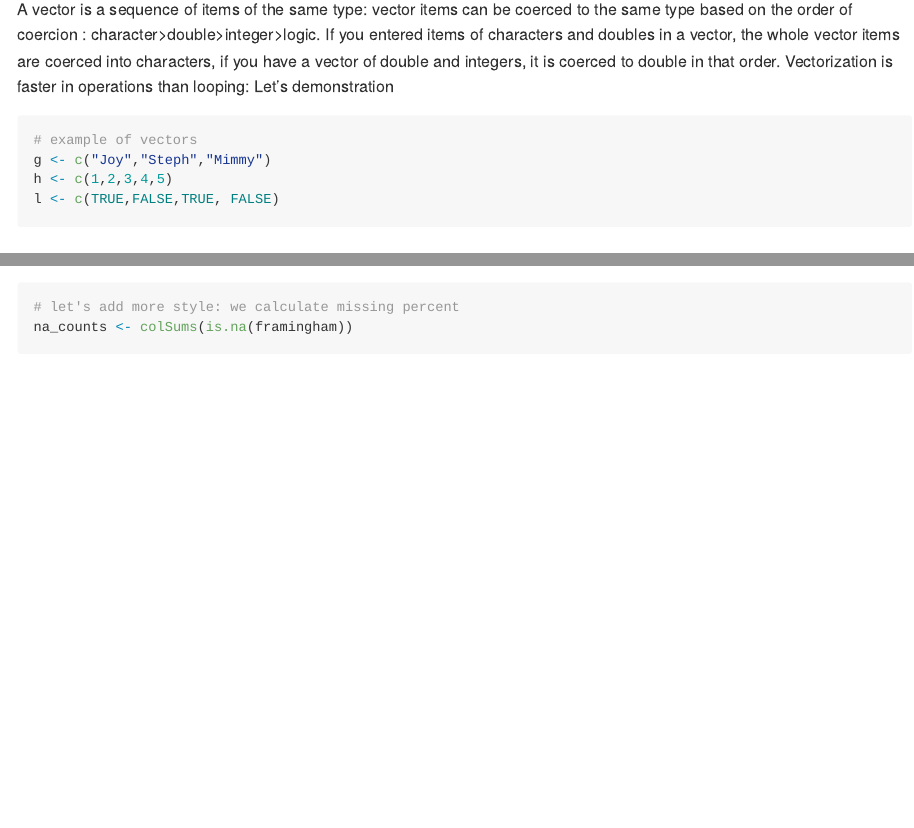
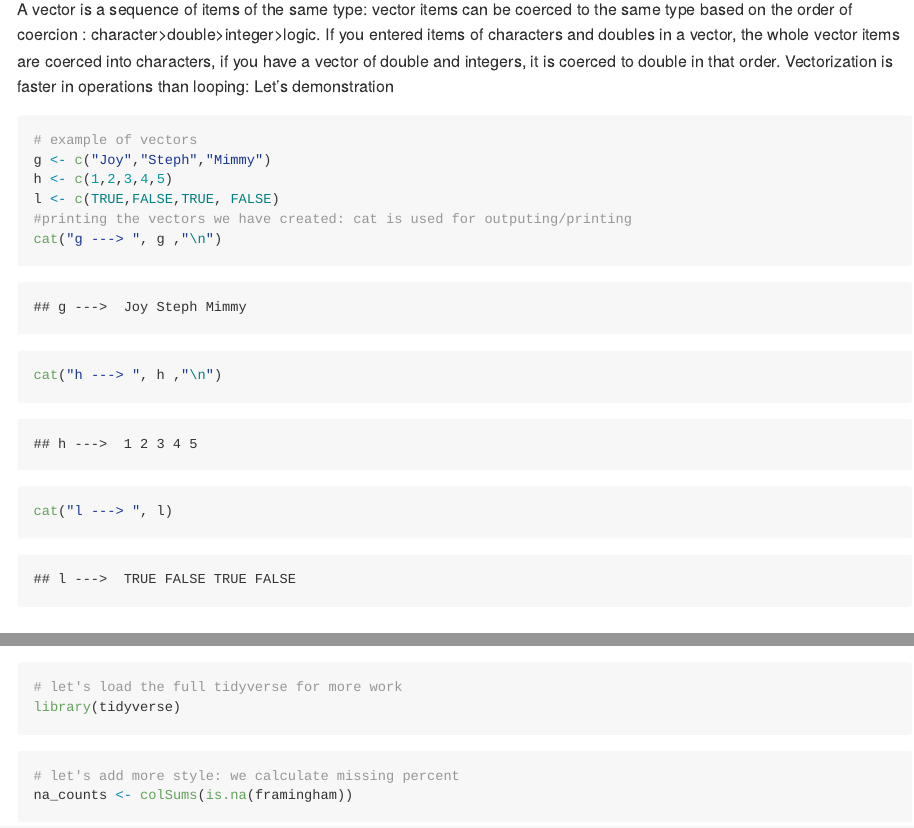
Before and after one commit to Sambuganalytics/R_ANALYTICX_AND_DATASCIENCE, an R Markdown document (1.0_Introduction_to_R.Rmd): the page in a window 1100 px wide, from 2560 px down, and a second part further down, joined at a grey line. Rendered offline with R 4.5, knitr and Pandoc, with nearby package versions; some code elsewhere in the file could not run offline; long lines of code are wrapped.

Commit message:
made introductory file renderable

````diff
--- a/1.0_Introduction_to_R.Rmd
+++ b/1.0_Introduction_to_R.Rmd
@@ -2,6 +2,7 @@
 title: "R_Refresher_Training"
 author: "SumbugAnalytics"
 date: "2026-02-26"
+format: gfm
 output: github_document
 ---
 
@@ -74,6 +75,10 @@ A vector is a sequence of items of the same type: vector items can be coerced to
 g <- c("Joy","Steph","Mimmy")
 h <- c(1,2,3,4,5)
 l <- c(TRUE,FALSE,TRUE, FALSE)
+#printing the vectors we have created: cat is used for outputing/printing
+cat("g ---> ", g ,"\n")
+cat("h ---> ", h ,"\n")
+cat("l ---> ", l)
 ```
 
 ### **Order of Coercion of data types in a vector in R:**
@@ -711,3 +718,5 @@ data.frame(
+# let's load the full tidyverse for more work
+library(tidyverse)
 ```
 
 ```{r}
````
Also changed, not shown: 1.0_Introduction_to_R.md (added), 1.0_Introduction_to_R.Rmd (12 more changed lines).
